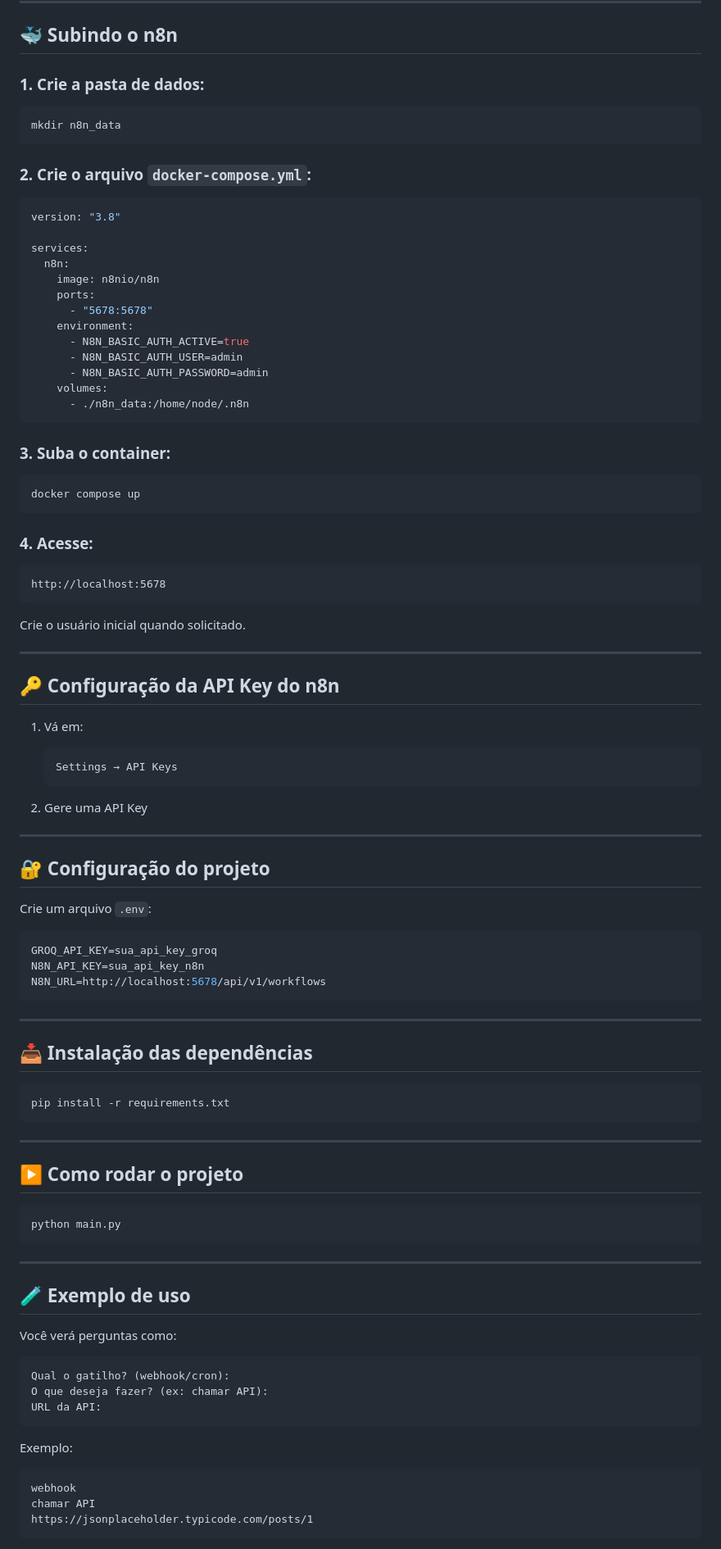
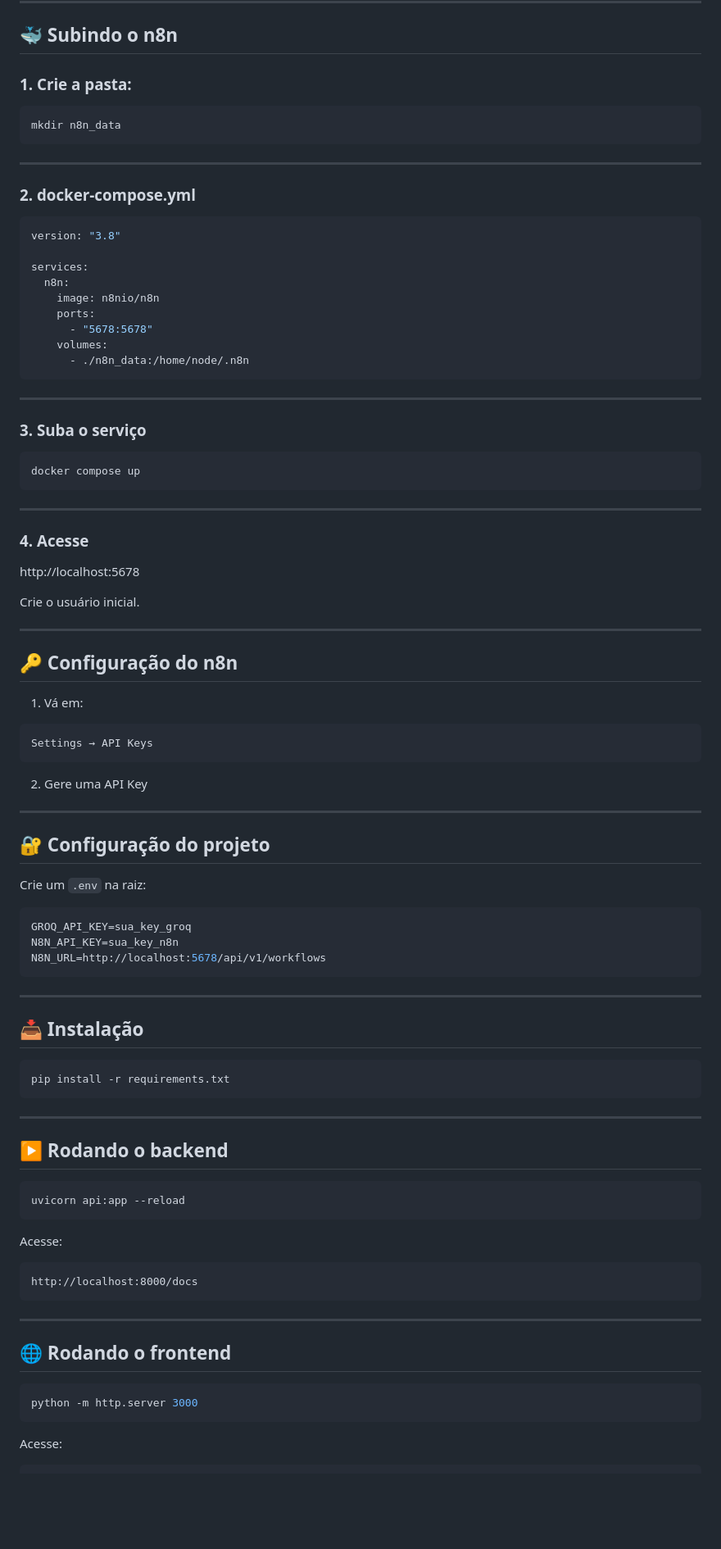
Before and after one commit to HeitorNF1/startup-one, a Markdown page: README.md, the part around one of its changes. Shown at 82% size. Rendered like a GitHub page; blank space fills up the shorter version.

````diff
--- a/README.md
+++ b/README.md
@@ -76,13 +79,15 @@ Antes de rodar, você precisa ter instalado:
 
 ## 🐳 Subindo o n8n
 
-### 1. Crie a pasta de dados:
+### 1. Crie a pasta:
 
 ```bash
 mkdir n8n_data
 ```
 
-### 2. Crie o arquivo `docker-compose.yml`:
+---
+
+### 2. docker-compose.yml
 
 ```yaml
 version: "3.8"
@@ -92,37 +97,35 @@ services:
     image: n8nio/n8n
     ports:
       - "5678:5678"
-    environment:
-      - N8N_BASIC_AUTH_ACTIVE=true
-      - N8N_BASIC_AUTH_USER=admin
-      - N8N_BASIC_AUTH_PASSWORD=admin
     volumes:
       - ./n8n_data:/home/node/.n8n
 ```
 
-### 3. Suba o container:
+---
+
+### 3. Suba o serviço
 
 ```bash
 docker compose up
 ```
 
-### 4. Acesse:
+---
 
-```
+### 4. Acesse
+
 http://localhost:5678
-```
 
-Crie o usuário inicial quando solicitado.
+Crie o usuário inicial.
 
 ---
 
-## 🔑 Configuração da API Key do n8n
+## 🔑 Configuração do n8n
 
 1. Vá em:
 
-   ```
-   Settings → API Keys
-   ```
+```
+Settings → API Keys
+```
 
 2. Gere uma API Key
 
@@ -130,17 +133,17 @@ Crie o usuário inicial quando solicitado.
 
 ## 🔐 Configuração do projeto
 
-Crie um arquivo `.env`:
+Crie um `.env` na raiz:
 
 ```env
-GROQ_API_KEY=sua_api_key_groq
-N8N_API_KEY=sua_api_key_n8n
+GROQ_API_KEY=sua_key_groq
+N8N_API_KEY=sua_key_n8n
 N8N_URL=http://localhost:5678/api/v1/workflows
 ```
 
 ---
 
-## 📥 Instalação das dependências
+## 📥 Instalação
 
 ```bash
 pip install -r requirements.txt
@@ -148,28 +151,26 @@ pip install -r requirements.txt
 
 ---
 
-## ▶️ Como rodar o projeto
+## ▶️ Rodando o backend
 
 ```bash
-python main.py
+uvicorn api:app --reload
+```
+
+Acesse:
+
+```
+http://localhost:8000/docs
 ```
 
 ---
 
-## 🧪 Exemplo de uso
+## 🌐 Rodando o frontend
 
-Você verá perguntas como:
-
-```text
-Qual o gatilho? (webhook/cron):
-O que deseja fazer? (ex: chamar API):
-URL da API:
+```bash
+python -m http.server 3000
 ```
 
-Exemplo:
+Acesse:
 
-```text
-webhook
-chamar API
-https://jsonplaceholder.typicode.com/posts/1
 ```
````
Also changed, not shown: other parts of README.md (+93 -50 lines).
